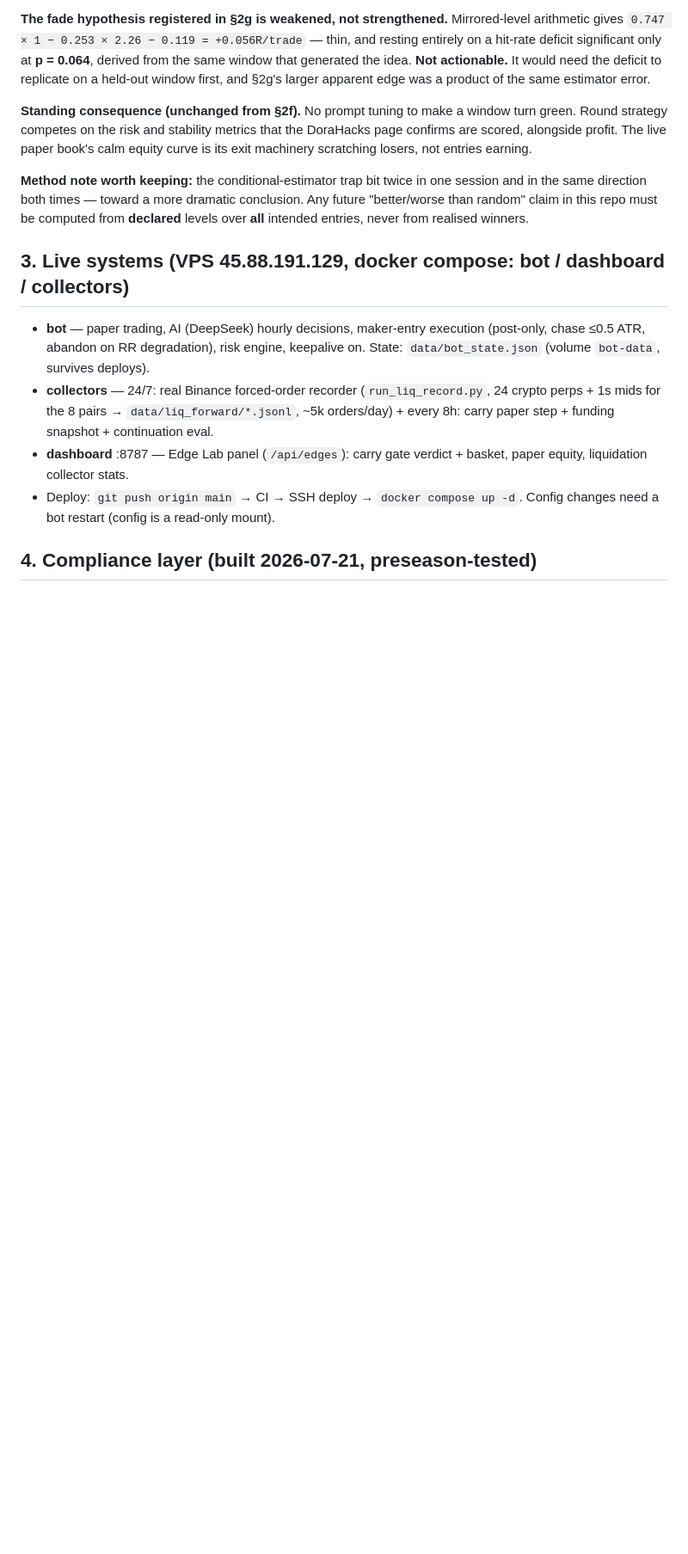
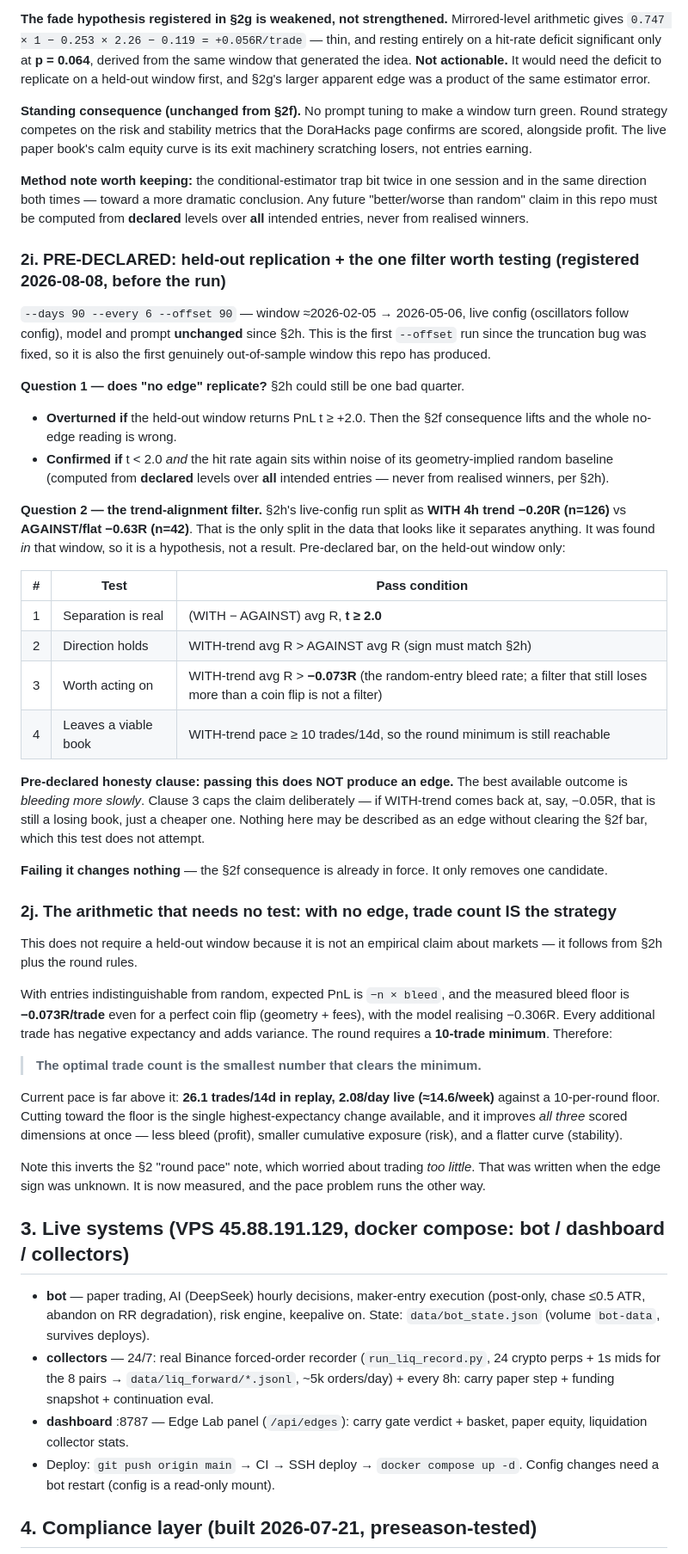
Before and after one commit to farouk-allani/weex-wars-bot, a Markdown page: RESEARCH.md, the part around the change. Shown at 86% size. Drawn GitHub-style; blank space fills up the shorter version.

Commit message:
research: pre-declare the held-out test, and the arithmetic that needs no test
Two additions, both before the run that judges them.

2i registers the first genuine out-of-sample window this repo has ever
produced - --offset only started working when the truncation bug was
fixed in e338ddb, so every earlier OOS claim was void. It asks whether
"no edge" replicates, and pre-declares the only split in the 2h data that
looks like it separates anything: WITH 4h trend -0.20R vs AGAINST -0.63R.
That split was found in the window it describes, so it gets a bar and a
window that did not generate it.

Clause 3 of that bar caps the claim on purpose: the filter must beat the
-0.073R random-entry bleed rate, and passing it still does not produce an
edge. The best outcome available is losing more slowly, and calling that
anything else is how a research log starts lying to itself.

2j needs no window at all. With entries indistinguishable from random,
expected PnL is -n x bleed, the bleed floor is -0.073R even for a perfect
coin flip, and the round demands ten trades. So the optimal trade count is
the smallest number that clears the minimum - and current pace is 26.1
per 14d in replay and 2.08/day live against a floor of 10 per round.

This inverts the earlier round-pace note, which worried about trading too
little. That was written when the edge sign was unknown. It is measured
now, and the pace problem runs the other way.

Co-Authored-By: Claude Opus 5 <noreply@anthropic.com>

```diff
--- a/RESEARCH.md
+++ b/RESEARCH.md
@@ -462,6 +462,62 @@ and in the same direction both times — toward a more dramatic conclusion. Any
 "better/worse than random" claim in this repo must be computed from **declared** levels
 over **all** intended entries, never from realised winners.
 
+### 2i. PRE-DECLARED: held-out replication + the one filter worth testing (registered 2026-08-08, before the run)
+
+`--days 90 --every 6 --offset 90` — window ≈2026-02-05 → 2026-05-06, live config
+(oscillators follow config), model and prompt **unchanged** since §2h. This is the
+first `--offset` run since the truncation bug was fixed, so it is also the first
+genuinely out-of-sample window this repo has produced.
+
+**Question 1 — does "no edge" replicate?** §2h could still be one bad quarter.
+- **Overturned if** the held-out window returns PnL t ≥ +2.0. Then the §2f consequence
+  lifts and the whole no-edge reading is wrong.
+- **Confirmed if** t < 2.0 *and* the hit rate again sits within noise of its
+  geometry-implied random baseline (computed from **declared** levels over **all**
+  intended entries — never from realised winners, per §2h).
+
+**Question 2 — the trend-alignment filter.** §2h's live-config run split as
+**WITH 4h trend −0.20R (n=126)** vs **AGAINST/flat −0.63R (n=42)**. That is the only
+split in the data that looks like it separates anything. It was found *in* that window,
+so it is a hypothesis, not a result. Pre-declared bar, on the held-out window only:
+
+| # | Test | Pass condition |
+|---|------|----------------|
+| 1 | Separation is real | (WITH − AGAINST) avg R, **t ≥ 2.0** |
+| 2 | Direction holds | WITH-trend avg R > AGAINST avg R (sign must match §2h) |
+| 3 | Worth acting on | WITH-trend avg R > **−0.073R** (the random-entry bleed rate; a filter that still loses more than a coin flip is not a filter) |
+| 4 | Leaves a viable book | WITH-trend pace ≥ 10 trades/14d, so the round minimum is still reachable |
+
+**Pre-declared honesty clause: passing this does NOT produce an edge.** The best
+available outcome is *bleeding more slowly*. Clause 3 caps the claim deliberately — if
+WITH-trend comes back at, say, −0.05R, that is still a losing book, just a cheaper one.
+Nothing here may be described as an edge without clearing the §2f bar, which this test
+does not attempt.
+
+**Failing it changes nothing** — the §2f consequence is already in force. It only
+removes one candidate.
+
+### 2j. The arithmetic that needs no test: with no edge, trade count IS the strategy
+
+This does not require a held-out window because it is not an empirical claim about
+markets — it follows from §2h plus the round rules.
+
+With entries indistinguishable from random, expected PnL is `−n × bleed`, and the
+measured bleed floor is **−0.073R/trade** even for a perfect coin flip (geometry +
+fees), with the model realising −0.306R. Every additional trade has negative expectancy
+and adds variance. The round requires a **10-trade minimum**. Therefore:
+
+> **The optimal trade count is the smallest number that clears the minimum.**
+
+Current pace is far above it: **26.1 trades/14d in replay, 2.08/day live (≈14.6/week)**
+against a 10-per-round floor. Cutting toward the floor is the single highest-expectancy
+change available, and it improves *all three* scored dimensions at once — less bleed
+(profit), smaller cumulative exposure (risk), and a flatter curve (stability).
+
+Note this inverts the §2 "round pace" note, which worried about trading *too little*.
+That was written when the edge sign was unknown. It is now measured, and the pace
+problem runs the other way.
+
 ## 3. Live systems (VPS 45.88.191.129, docker compose: bot / dashboard / collectors)
 
 - **bot** — paper trading, AI (DeepSeek) hourly decisions, maker-entry execution
```
